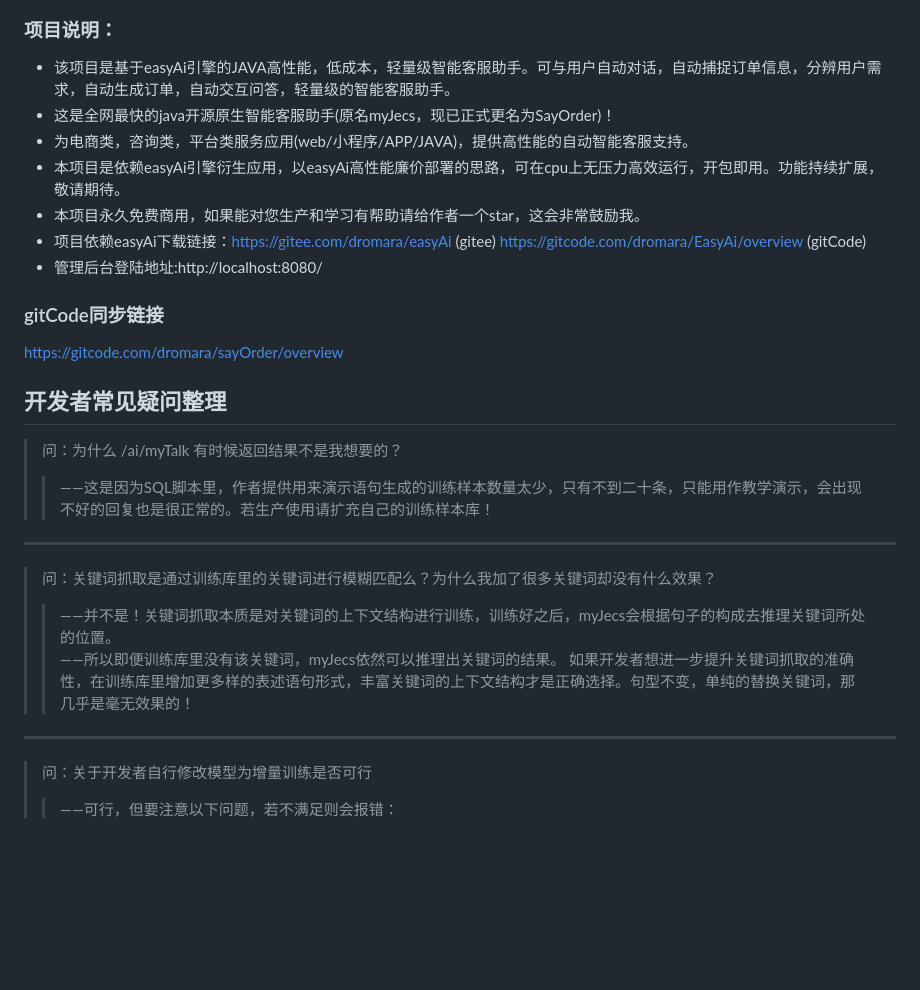
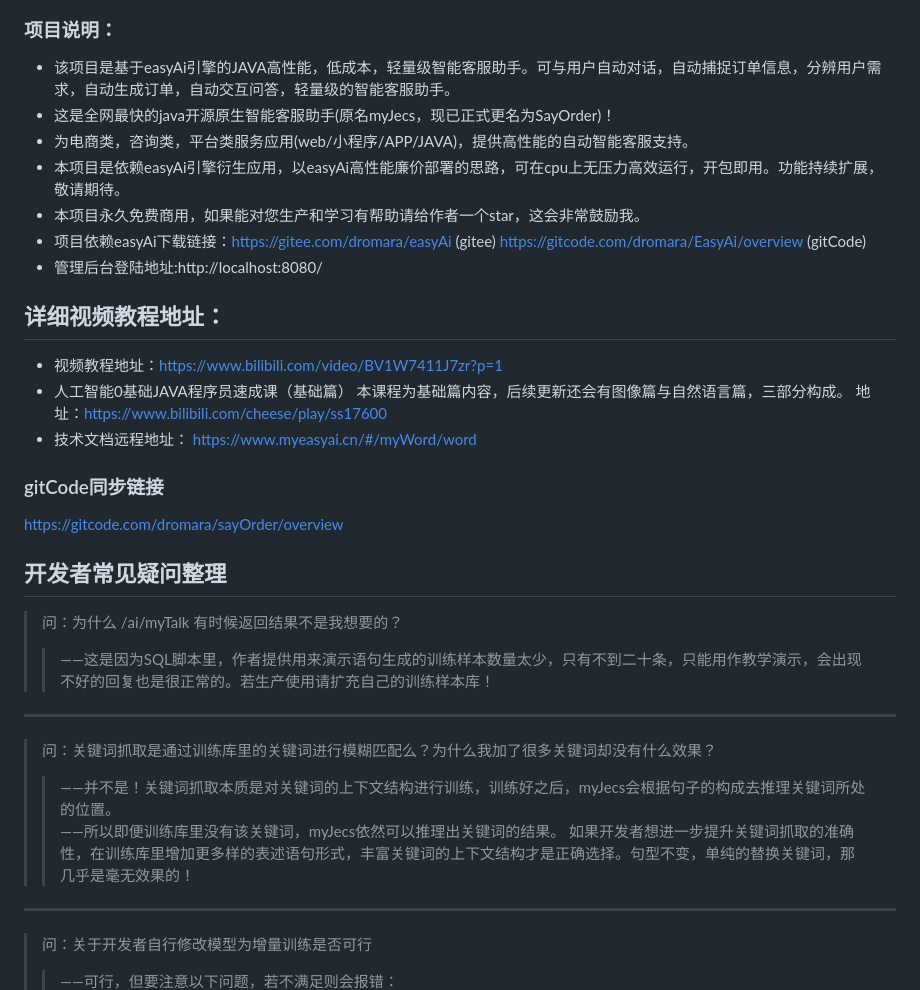
Before and after one commit to lifejwang11/SayOrder, a Markdown page: README.md, the part around the change printed below. Drawn GitHub-style; blank space fills up the shorter version.

```diff
--- a/README.md
+++ b/README.md
@@ -1,6 +1,7 @@
 ### <div align=center>![logo](./zf/SayOrder.png)</div>
 
 ### 项目说明：
+
 * 该项目是基于easyAi引擎的JAVA高性能，低成本，轻量级智能客服助手。可与用户自动对话，自动捕捉订单信息，分辨用户需求，自动生成订单，自动交互问答，轻量级的智能客服助手。
 * 这是全网最快的java开源原生智能客服助手(原名myJecs，现已正式更名为SayOrder)！
 * 为电商类，咨询类，平台类服务应用(web/小程序/APP/JAVA)，提供高性能的自动智能客服支持。
@@ -8,18 +9,29 @@
 * 本项目永久免费商用，如果能对您生产和学习有帮助请给作者一个star，这会非常鼓励我。
 * 项目依赖easyAi下载链接：https://gitee.com/dromara/easyAi (gitee)  https://gitcode.com/dromara/EasyAi/overview (gitCode)
 * 管理后台登陆地址:http://localhost:8080/
+
+## 详细视频教程地址：
+
+* 视频教程地址：https://www.bilibili.com/video/BV1W7411J7zr?p=1
+* 人工智能0基础JAVA程序员速成课（基础篇） 本课程为基础篇内容，后续更新还会有图像篇与自然语言篇，三部分构成。
+  地址：https://www.bilibili.com/cheese/play/ss17600
+* 技术文档远程地址： https://www.myeasyai.cn/#/myWord/word
+
 ### gitCode同步链接
+
 https://gitcode.com/dromara/sayOrder/overview
+
 ## 开发者常见疑问整理
+
 > 问：为什么 /ai/myTalk 有时候返回结果不是我想要的？
->>——这是因为SQL脚本里，作者提供用来演示语句生成的训练样本数量太少，只有不到二十条，只能用作教学演示，会出现不好的回复也是很正常的。若生产使用请扩充自己的训练样本库！
+>> ——这是因为SQL脚本里，作者提供用来演示语句生成的训练样本数量太少，只有不到二十条，只能用作教学演示，会出现不好的回复也是很正常的。若生产使用请扩充自己的训练样本库！
 ***
 > 问：关键词抓取是通过训练库里的关键词进行模糊匹配么？为什么我加了很多关键词却没有什么效果？
->>——并不是！关键词抓取本质是对关键词的上下文结构进行训练，训练好之后，myJecs会根据句子的构成去推理关键词所处的位置。
->>——所以即便训练库里没有该关键词，myJecs依然可以推理出关键词的结果。
->> 如果开发者想进一步提升关键词抓取的准确性，在训练库里增加更多样的表述语句形式，丰富关键词的上下文结构才是正确选择。句型不变，单纯的替换关键词，那几乎是毫无效果的！
+>> ——并不是！关键词抓取本质是对关键词的上下文结构进行训练，训练好之后，myJecs会根据句子的构成去推理关键词所处的位置。
+> > ——所以即便训练库里没有该关键词，myJecs依然可以推理出关键词的结果。
+> > 如果开发者想进一步提升关键词抓取的准确性，在训练库里增加更多样的表述语句形式，丰富关键词的上下文结构才是正确选择。句型不变，单纯的替换关键词，那几乎是毫无效果的！
 ***
 > 问：关于开发者自行修改模型为增量训练是否可行
->>——可行，但要注意以下问题，若不满足则会报错：
+>> ——可行，但要注意以下问题，若不满足则会报错：
 > ![登录页面](./picture/can.png)1，这五个参数与模型绑定，若增量训练该五个参数被修改，则加载老模型会报错，不可增量训练。
 > int typeNub;//语义分类种类数与表my_tree数据条数对应
```
Also changed, not shown: other parts of README.md (+22 -11 lines), zf/wxt.png.
